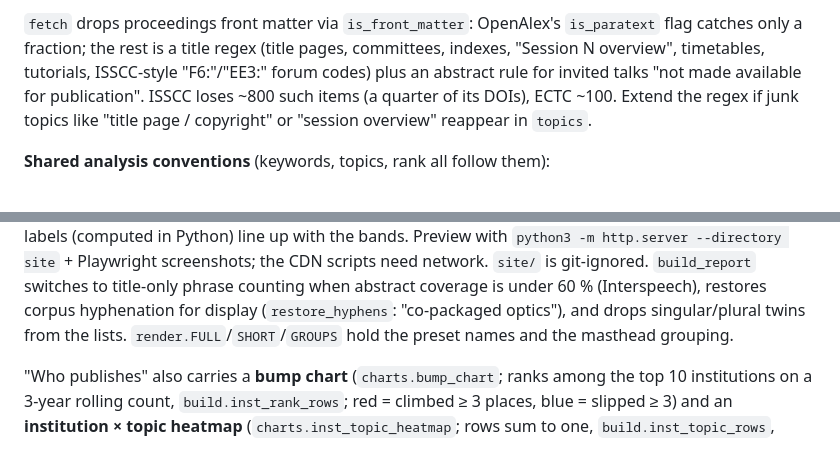
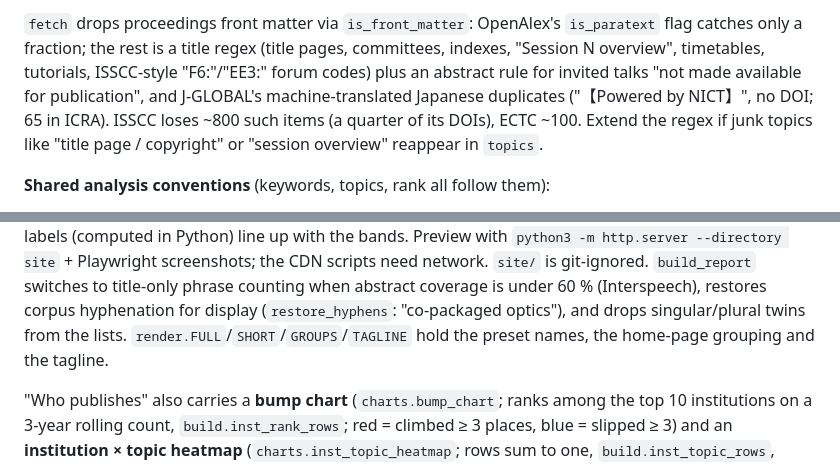
Before and after one commit to Minjia-Hu/paper-trends, a Markdown page: CLAUDE.md, 2 parts joined by grey strips. Rendered like a GitHub page.

```diff
--- a/CLAUDE.md
+++ b/CLAUDE.md
@@ -186,8 +200,9 @@ labels with subfield/field), `oa_keywords`.
 `fetch` drops proceedings front matter via `is_front_matter`: OpenAlex's `is_paratext`
 flag catches only a fraction; the rest is a title regex (title pages, committees, indexes,
 "Session N overview", timetables, tutorials, ISSCC-style "F6:"/"EE3:" forum codes) plus
-an abstract rule for invited talks "not made available for publication". ISSCC loses
-~800 such items (a quarter of its DOIs), ECTC ~100. Extend the regex if junk topics like
+an abstract rule for invited talks "not made available for publication", and J-GLOBAL's
+machine-translated Japanese duplicates ("【Powered by NICT】", no DOI; 65 in ICRA). ISSCC
+loses ~800 such items (a quarter of its DOIs), ECTC ~100. Extend the regex if junk topics like
 "title page / copyright" or "session overview" reappear in `topics`.
 
 **Shared analysis conventions** (keywords, topics, rank all follow them):
@@ -287,7 +302,7 @@ so the right-edge labels (computed in Python) line up with the bands. Preview wi
 network. `site/` is git-ignored. `build_report` switches to title-only phrase counting when
 abstract coverage is under 60 % (Interspeech), restores corpus hyphenation for display
 (`restore_hyphens`: "co-packaged optics"), and drops singular/plural twins from the lists.
-`render.FULL`/`SHORT`/`GROUPS` hold the preset names and the masthead grouping.
+`render.FULL`/`SHORT`/`GROUPS`/`TAGLINE` hold the preset names, the home-page grouping and the tagline.
 
 "Who publishes" also carries a **bump chart** (`charts.bump_chart`; ranks among the top
 10 institutions on a 3-year rolling count, `build.inst_rank_rows`; red = climbed ≥ 3
```
Also changed, not shown: other parts of CLAUDE.md (+19 -5 lines), README.md (+13 -5 lines), docs/screenshot-app.png, 9 other files.
